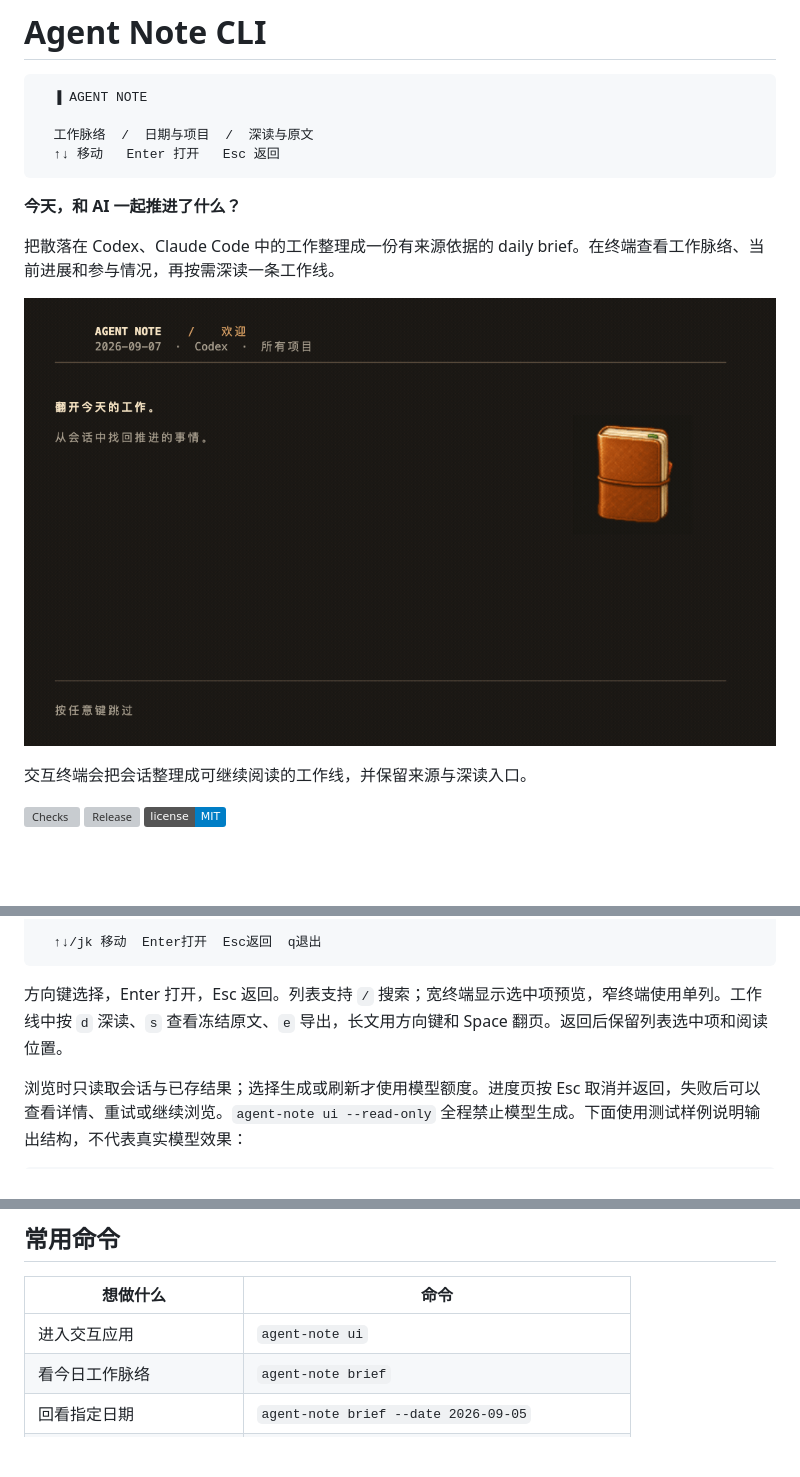
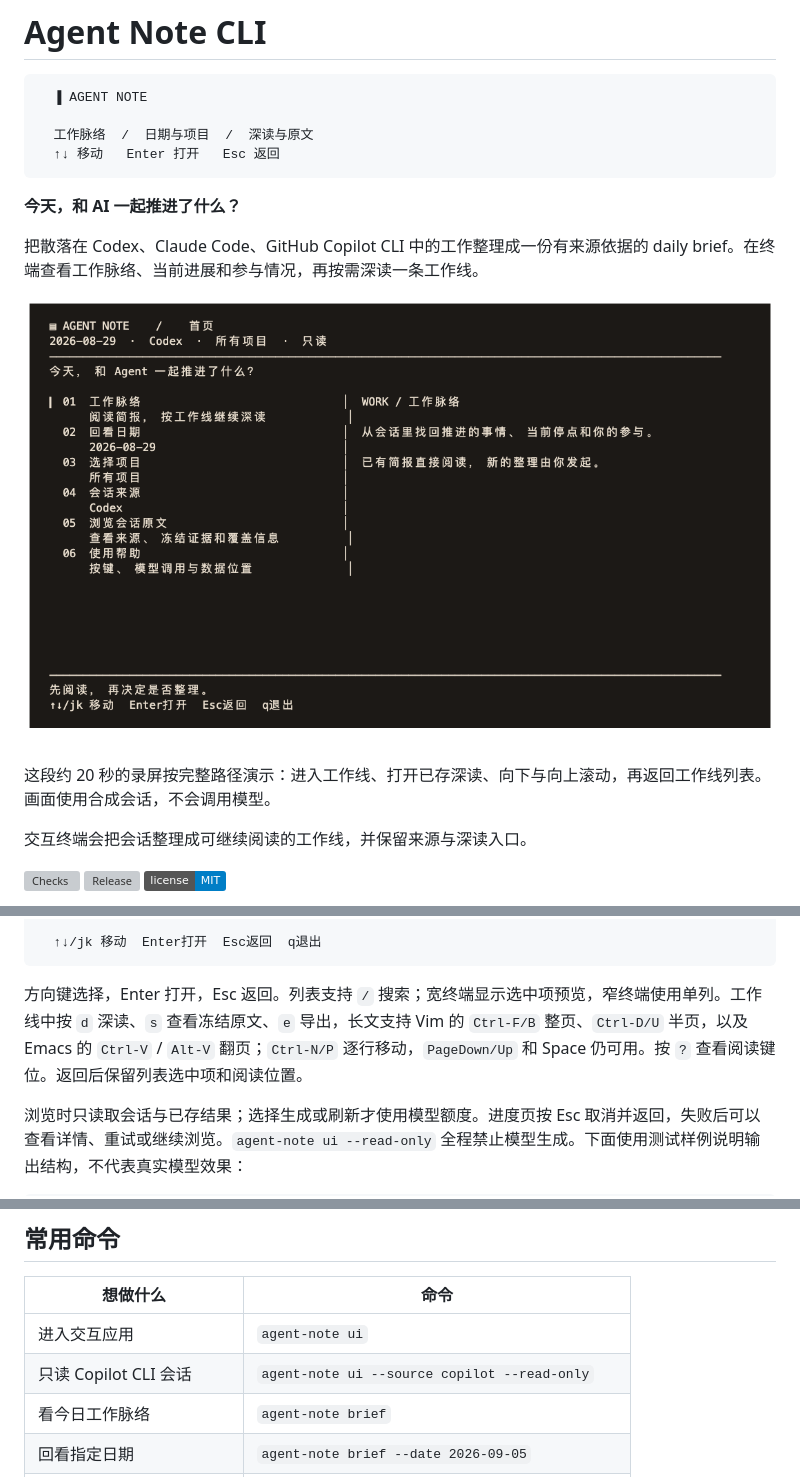
Before and after one commit to WdBlink/agent-note-cli, a Markdown page: README.md, 3 parts joined by grey strips. Drawn GitHub-style; pictures changed too: docs/assets/agent-note-preview.gif; badges without logos; blank space fills up the shorter version; grey boxes are pictures that could not be loaded.

Commit message:
docs: refresh README product tour

````diff
--- a/README.md
+++ b/README.md
@@ -9,9 +9,11 @@
 
 **今天，和 AI 一起推进了什么？**
 
-把散落在 Codex、Claude Code 中的工作整理成一份有来源依据的 daily brief。在终端查看工作脉络、当前进展和参与情况，再按需深读一条工作线。
+把散落在 Codex、Claude Code、GitHub Copilot CLI 中的工作整理成一份有来源依据的 daily brief。在终端查看工作脉络、当前进展和参与情况，再按需深读一条工作线。
 
-![Agent Note CLI 交互终端预览](docs/assets/agent-note-preview.gif)
+![Agent Note CLI 交互终端预览：进入工作线、深读、滚动并返回](docs/assets/agent-note-preview.gif)
+
+这段约 20 秒的录屏按完整路径演示：进入工作线、打开已存深读、向下与向上滚动，再返回工作线列表。画面使用合成会话，不会调用模型。
 
 交互终端会把会话整理成可继续阅读的工作线，并保留来源与深读入口。
 
@@ -84,7 +86,7 @@ agent-note brief --source codex
   ↑↓/jk 移动  Enter打开  Esc返回  q退出
 ```
 
-方向键选择，Enter 打开，Esc 返回。列表支持 `/` 搜索；宽终端显示选中项预览，窄终端使用单列。工作线中按 `d` 深读、`s` 查看冻结原文、`e` 导出，长文用方向键和 Space 翻页。返回后保留列表选中项和阅读位置。
+方向键选择，Enter 打开，Esc 返回。列表支持 `/` 搜索；宽终端显示选中项预览，窄终端使用单列。工作线中按 `d` 深读、`s` 查看冻结原文、`e` 导出，长文支持 Vim 的 `Ctrl-F/B` 整页、`Ctrl-D/U` 半页，以及 Emacs 的 `Ctrl-V` / `Alt-V` 翻页；`Ctrl-N/P` 逐行移动，`PageDown/Up` 和 Space 仍可用。按 `?` 查看阅读键位。返回后保留列表选中项和阅读位置。
 
 浏览时只读取会话与已存结果；选择生成或刷新才使用模型额度。进度页按 Esc 取消并返回，失败后可以查看详情、重试或继续浏览。`agent-note ui --read-only` 全程禁止模型生成。下面使用测试样例说明输出结构，不代表真实模型效果：
 
@@ -107,6 +109,7 @@ Agent 的参与：完成工程实现。
 | 想做什么 | 命令 |
 | --- | --- |
 | 进入交互应用 | `agent-note ui` |
+| 只读 Copilot CLI 会话 | `agent-note ui --source copilot --read-only` |
 | 看今日工作脉络 | `agent-note brief` |
 | 回看指定日期 | `agent-note brief --date 2026-09-05` |
 | 只看当前项目 | `agent-note brief --project "$PWD"` |
````
Also changed, not shown: other parts of README.md (+2 -0 lines).
